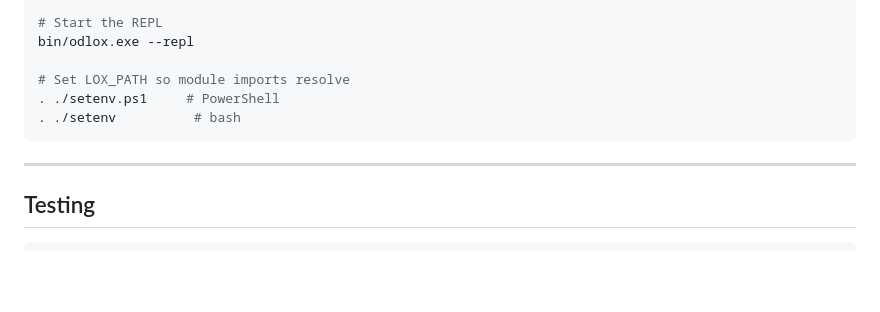
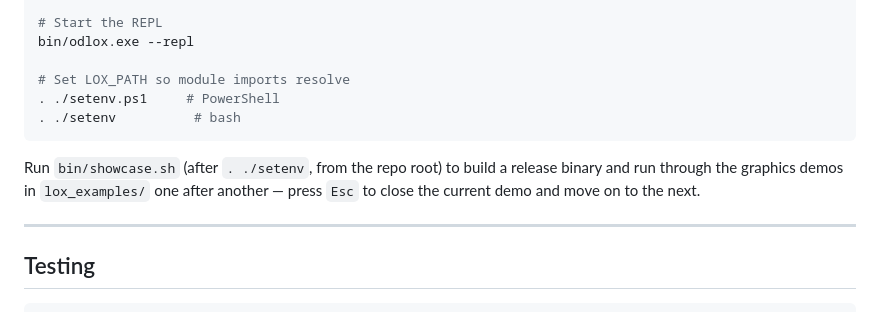
Before and after one commit to nickharrismcr/Odlox, a Markdown page: README.md, the part around the change. Drawn GitHub-style; blank space fills up the shorter version.

Commit message:
Document bin/showcase.sh in README
Co-Authored-By: Claude Sonnet 5 <noreply@anthropic.com>

````diff
--- a/README.md
+++ b/README.md
@@ -84,6 +84,8 @@ bin/odlox.exe --repl
 . ./setenv          # bash
 ```
 
+Run `bin/showcase.sh` (after `. ./setenv`, from the repo root) to build a release binary and run through the graphics demos in `lox_examples/` one after another — press `Esc` to close the current demo and move on to the next.
+
 ---
 
 ## Testing
````
